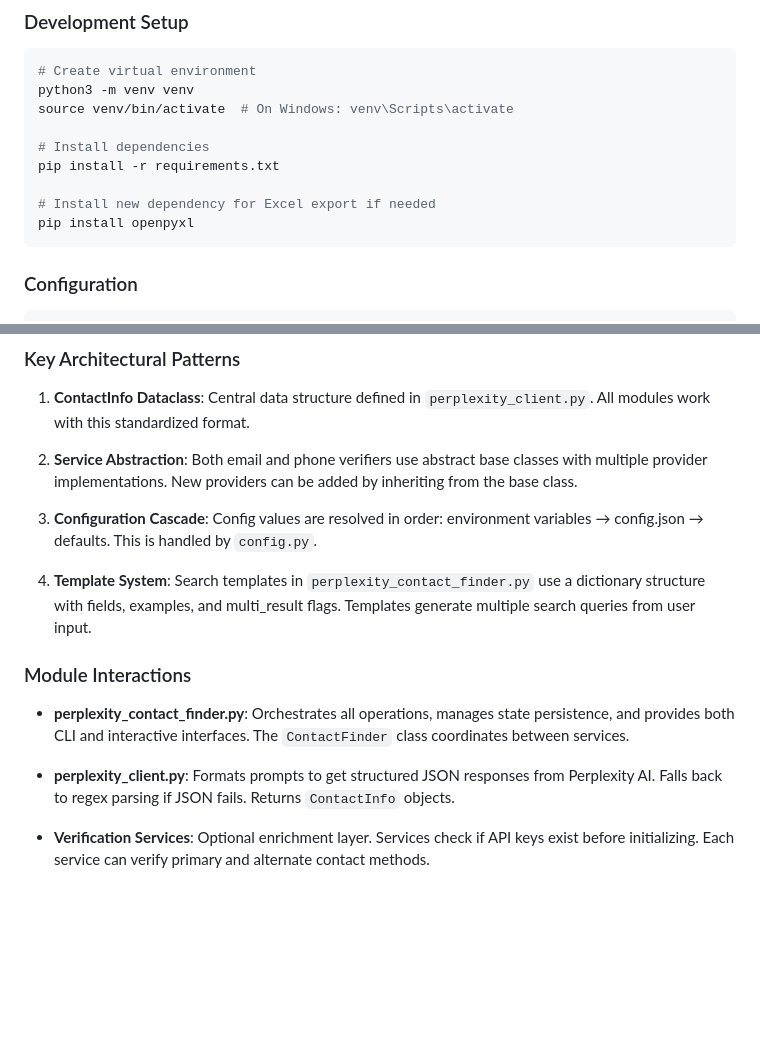
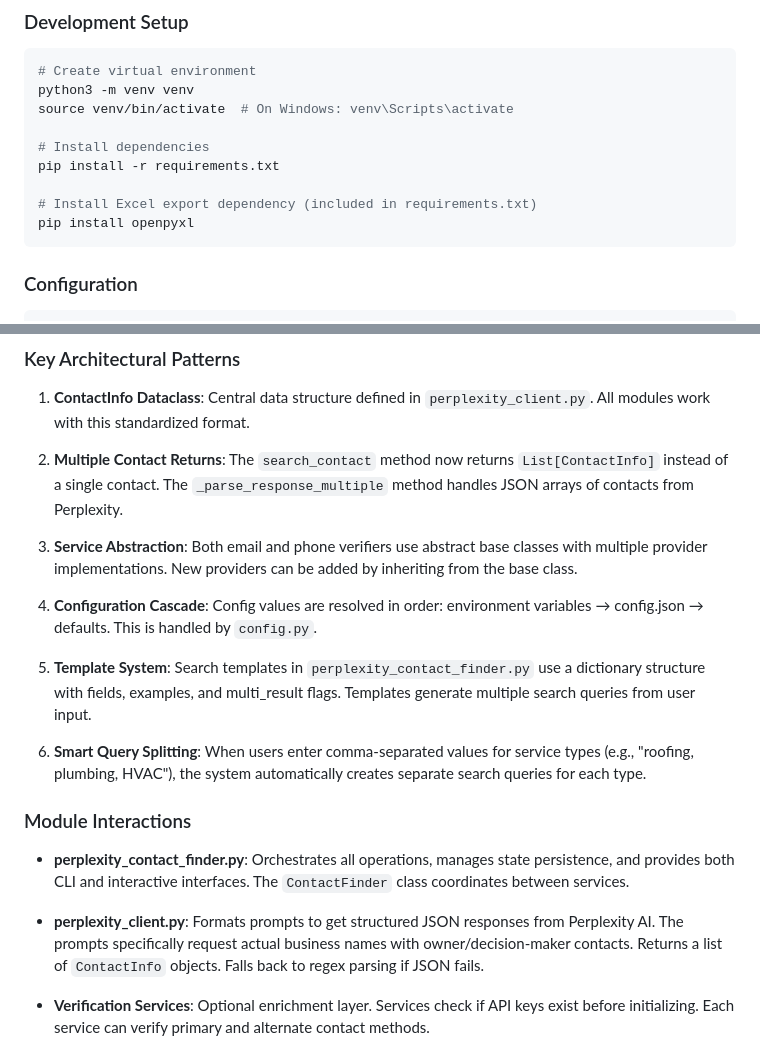
Before and after one commit to HumboldtsGhost/perplexity-contact-finder, a Markdown page: CLAUDE.md, 2 parts joined by grey strips. Rendered like a GitHub page; blank space fills up the shorter version.

````diff
--- a/CLAUDE.md
+++ b/CLAUDE.md
@@ -37,7 +37,7 @@ source venv/bin/activate  # On Windows: venv\Scripts\activate
 # Install dependencies
 pip install -r requirements.txt
 
-# Install new dependency for Excel export if needed
+# Install Excel export dependency (included in requirements.txt)
 pip install openpyxl
 ```
 
@@ -68,17 +68,21 @@ User Input → perplexity_contact_finder.py → perplexity_client.py → Contact
 
 1. **ContactInfo Dataclass**: Central data structure defined in `perplexity_client.py`. All modules work with this standardized format.
 
-2. **Service Abstraction**: Both email and phone verifiers use abstract base classes with multiple provider implementations. New providers can be added by inheriting from the base class.
+2. **Multiple Contact Returns**: The `search_contact` method now returns `List[ContactInfo]` instead of a single contact. The `_parse_response_multiple` method handles JSON arrays of contacts from Perplexity.
 
-3. **Configuration Cascade**: Config values are resolved in order: environment variables → config.json → defaults. This is handled by `config.py`.
+3. **Service Abstraction**: Both email and phone verifiers use abstract base classes with multiple provider implementations. New providers can be added by inheriting from the base class.
 
-4. **Template System**: Search templates in `perplexity_contact_finder.py` use a dictionary structure with fields, examples, and multi_result flags. Templates generate multiple search queries from user input.
+4. **Configuration Cascade**: Config values are resolved in order: environment variables → config.json → defaults. This is handled by `config.py`.
+
+5. **Template System**: Search templates in `perplexity_contact_finder.py` use a dictionary structure with fields, examples, and multi_result flags. Templates generate multiple search queries from user input.
+
+6. **Smart Query Splitting**: When users enter comma-separated values for service types (e.g., "roofing, plumbing, HVAC"), the system automatically creates separate search queries for each type.
 
 ### Module Interactions
 
 - **perplexity_contact_finder.py**: Orchestrates all operations, manages state persistence, and provides both CLI and interactive interfaces. The `ContactFinder` class coordinates between services.
 
-- **perplexity_client.py**: Formats prompts to get structured JSON responses from Perplexity AI. Falls back to regex parsing if JSON fails. Returns `ContactInfo` objects.
+- **perplexity_client.py**: Formats prompts to get structured JSON responses from Perplexity AI. The prompts specifically request actual business names with owner/decision-maker contacts. Returns a list of `ContactInfo` objects. Falls back to regex parsing if JSON fails.
 
 - **Verification Services**: Optional enrichment layer. Services check if API keys exist before initializing. Each service can verify primary and alternate contact methods.
 
````
Also changed, not shown: other parts of CLAUDE.md (+24 -2 lines).
